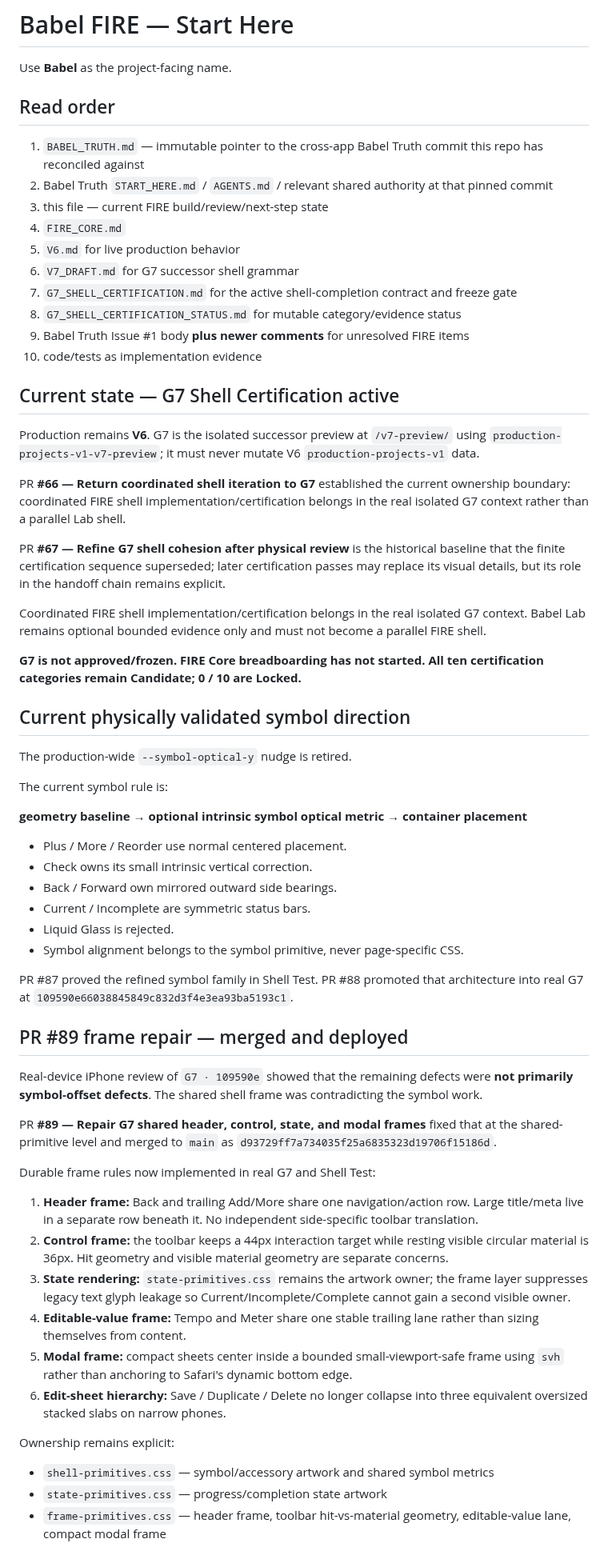
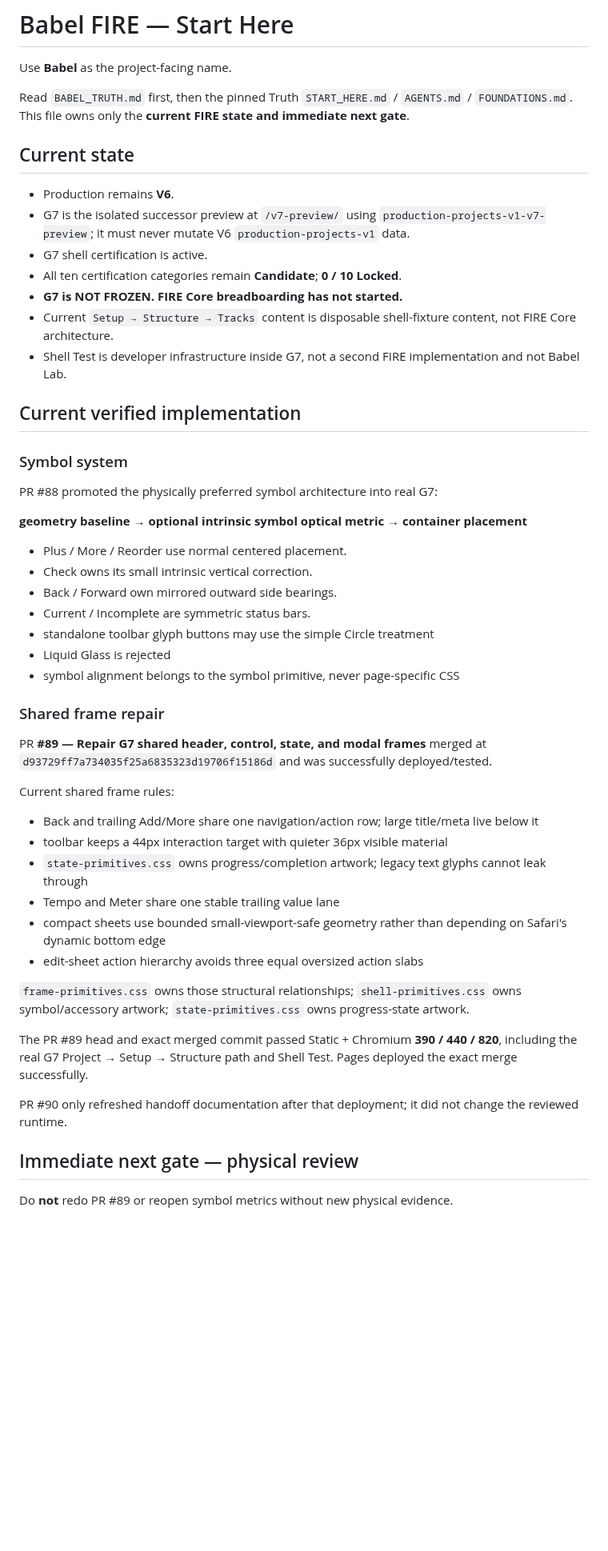
Before and after one commit to BabeDrums/babel-fire, a Markdown page: START_HERE.md, the part around one of its changes. Shown at 80% size. Rendered like a GitHub page; blank space fills up the shorter version.

Commit message:
Reduce FIRE handoff to current state and next gate

```diff
--- a/START_HERE.md
+++ b/START_HERE.md
@@ -2,36 +2,23 @@
 
 Use **Babel** as the project-facing name.
 
-## Read order
+Read `BABEL_TRUTH.md` first, then the pinned Truth `START_HERE.md` / `AGENTS.md` / `FOUNDATIONS.md`. This file owns only the **current FIRE state and immediate next gate**.
 
-1. `BABEL_TRUTH.md` — immutable pointer to the cross-app Babel Truth commit this repo has reconciled against
-2. Babel Truth `START_HERE.md` / `AGENTS.md` / relevant shared authority at that pinned commit
-3. this file — current FIRE build/review/next-step state
-4. `FIRE_CORE.md`
-5. `V6.md` for live production behavior
-6. `V7_DRAFT.md` for G7 successor shell grammar
-7. `G7_SHELL_CERTIFICATION.md` for the active shell-completion contract and freeze gate
-8. `G7_SHELL_CERTIFICATION_STATUS.md` for mutable category/evidence status
-9. Babel Truth Issue #1 body **plus newer comments** for unresolved FIRE items
-10. code/tests as implementation evidence
+## Current state
 
-## Current state — G7 Shell Certification active
+- Production remains **V6**.
+- G7 is the isolated successor preview at `/v7-preview/` using `production-projects-v1-v7-preview`; it must never mutate V6 `production-projects-v1` data.
+- G7 shell certification is active.
+- All ten certification categories remain **Candidate**; **0 / 10 Locked**.
+- **G7 is NOT FROZEN. FIRE Core breadboarding has not started.**
+- Current `Setup → Structure → Tracks` content is disposable shell-fixture content, not FIRE Core architecture.
+- Shell Test is developer infrastructure inside G7, not a second FIRE implementation and not Babel Lab.
 
-Production remains **V6**. G7 is the isolated successor preview at `/v7-preview/` using `production-projects-v1-v7-preview`; it must never mutate V6 `production-projects-v1` data.
+## Current verified implementation
 
-PR **#66 — Return coordinated shell iteration to G7** established the current ownership boundary: coordinated FIRE shell implementation/certification belongs in the real isolated G7 context rather than a parallel Lab shell.
+### Symbol system
 
-PR **#67 — Refine G7 shell cohesion after physical review** is the historical baseline that the finite certification sequence superseded; later certification passes may replace its visual details, but its role in the handoff chain remains explicit.
-
-Coordinated FIRE shell implementation/certification belongs in the real isolated G7 context. Babel Lab remains optional bounded evidence only and must not become a parallel FIRE shell.
-
-**G7 is not approved/frozen. FIRE Core breadboarding has not started. All ten certification categories remain Candidate; 0 / 10 are Locked.**
-
-## Current physically validated symbol direction
-
-The production-wide `--symbol-optical-y` nudge is retired.
-
-The current symbol rule is:
+PR #88 promoted the physically preferred symbol architecture into real G7:
 
 **geometry baseline → optional intrinsic symbol optical metric → container placement**
 
@@ -39,29 +26,29 @@ The current symbol rule is:
 - Check owns its small intrinsic vertical correction.
 - Back / Forward own mirrored outward side bearings.
 - Current / Incomplete are symmetric status bars.
-- Liquid Glass is rejected.
-- Symbol alignment belongs to the symbol primitive, never page-specific CSS.
+- standalone toolbar glyph buttons may use the simple Circle treatment
+- Liquid Glass is rejected
+- symbol alignment belongs to the symbol primitive, never page-specific CSS
 
-PR #87 proved the refined symbol family in Shell Test. PR #88 promoted that architecture into real G7 at `109590e66038845849c832d3f4e3ea93ba5193c1`.
+### Shared frame repair
 
-## PR #89 frame repair — merged and deployed
+PR **#89 — Repair G7 shared header, control, state, and modal frames** merged at `d93729ff7a734035f25a6835323d19706f15186d` and was successfully deployed/tested.
 
-Real-device iPhone review of `G7 · 109590e` showed that the remaining defects were **not primarily symbol-offset defects**. The shared shell frame was contradicting the symbol work.
+Current shared frame rules:
+- Back and trailing Add/More share one navigation/action row; large title/meta live below it
+- toolbar keeps a 44px interaction target with quieter 36px visible material
+- `state-primitives.css` owns progress/completion artwork; legacy text glyphs cannot leak through
+- Tempo and Meter share one stable trailing value lane
+- compact sheets use bounded small-viewport-safe geometry rather than depending on Safari's dynamic bottom edge
+- edit-sheet action hierarchy avoids three equal oversized action slabs
 
-PR **#89 — Repair G7 shared header, control, state, and modal frames** fixed that at the shared-primitive level and merged to `main` as `d93729ff7a734035f25a6835323d19706f15186d`.
+`frame-primitives.css` owns those structural relationships; `shell-primitives.css` owns symbol/accessory artwork; `state-primitives.css` owns progress-state artwork.
 
-Durable frame rules now implemented in real G7 and Shell Test:
+The PR #89 head and exact merged commit passed Static + Chromium **390 / 440 / 820**, including the real G7 Project → Setup → Structure path and Shell Test. Pages deployed the exact merge successfully.
 
-1. **Header frame:** Back and trailing Add/More share one navigation/action row. Large title/meta live in a separate row beneath it. No independent side-specific toolbar translation.
-2. **Control frame:** the toolbar keeps a 44px interaction target while resting visible circular material is 36px. Hit geometry and visible material geometry are separate concerns.
-3. **State rendering:** `state-primitives.css` remains the artwork owner; the frame layer suppresses legacy text glyph leakage so Current/Incomplete/Complete cannot gain a second visible owner.
-4. **Editable-value frame:** Tempo and Meter share one stable trailing lane rather than sizing themselves from content.
-5. **Modal frame:** compact sheets center inside a bounded small-viewport-safe frame using `svh` rather than anchoring to Safari's dynamic bottom edge.
-6. **Edit-sheet hierarchy:** Save / Duplicate / Delete no longer collapse into three equivalent oversized stacked slabs on narrow phones.
+PR #90 only refreshed handoff documentation after that deployment; it did not change the reviewed runtime.
 
-Ownership remains explicit:
+## Immediate next gate — physical review
 
-- `shell-primitives.css` — symbol/accessory artwork and shared symbol metrics
-- `state-primitives.css` — progress/completion state artwork
-- `frame-primitives.css` — header frame, toolbar hit-vs-material geometry, editable-value lane, compact modal frame
+Do **not** redo PR #89 or reopen symbol metrics without new physical evidence.
 
```
Also changed, not shown: other parts of START_HERE.md (+23 -76 lines).
